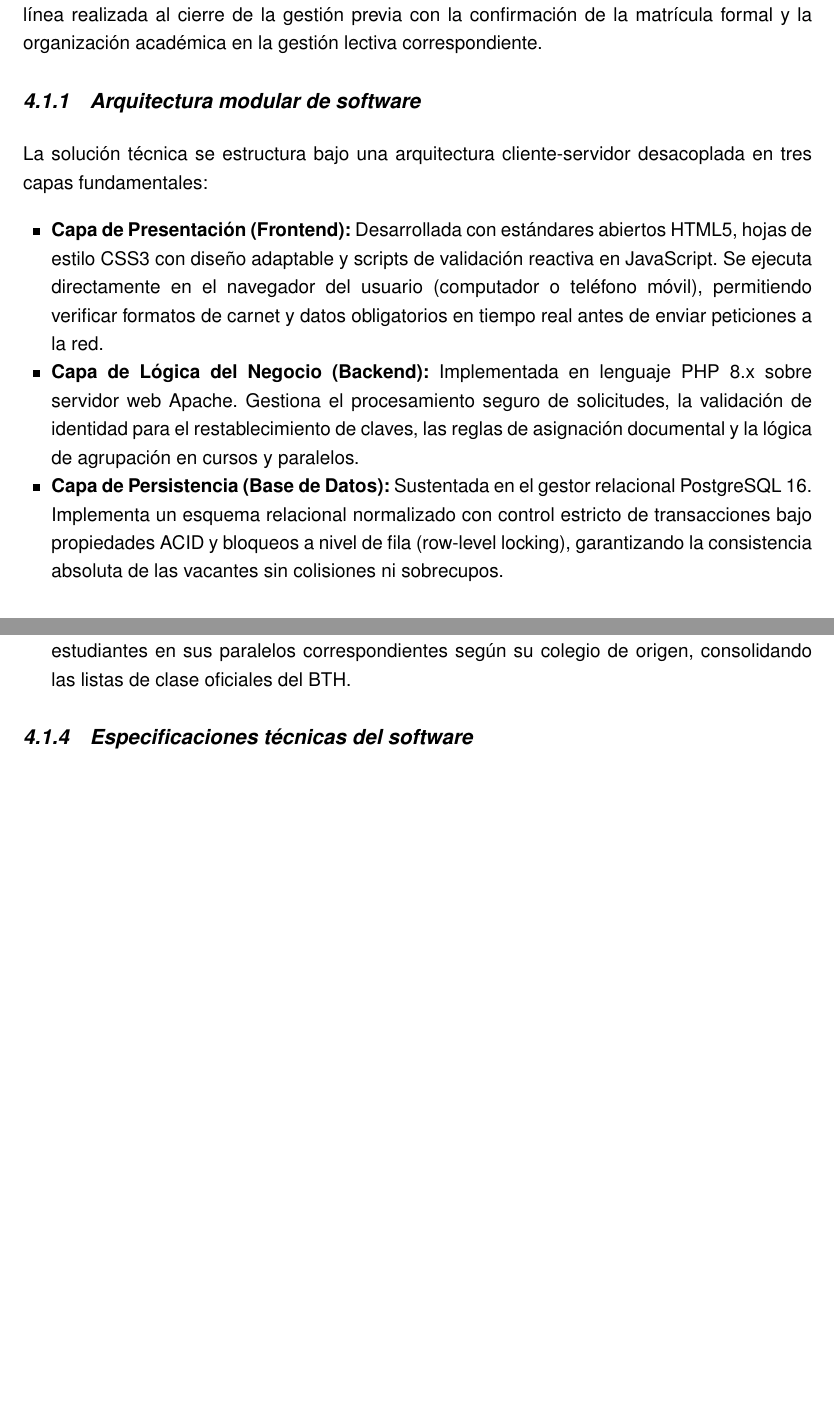
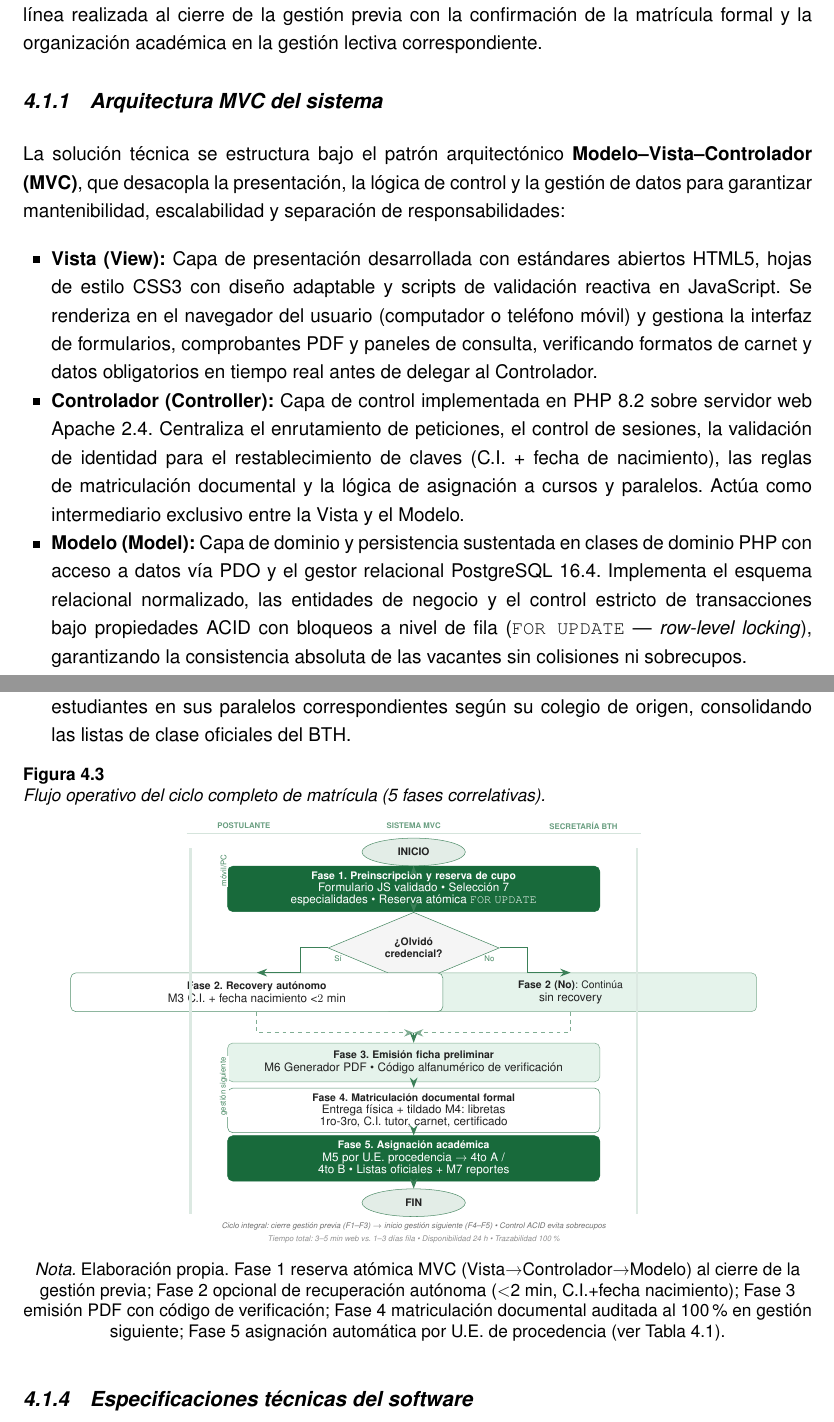
Before and after one commit to heidyquirogacolque/proyecto-grado-innovacion, a LaTeX document (main.tex, which reads capitulos/04_desarrollo_innovacion/diseno.tex, imagenes/flujo_matricula.tex, tablas/especificaciones_tecnicas_ejemplo.tex): two parts of pages 27 and 30 of 58 before the commit and two parts of pages 27 and 30 of 59 after it, joined at a grey line, cut so that both start at the same text, the shorter picture padded with empty space. Compiled offline with pdfLaTeX.

Commit message:
diagrama de flujo

```diff
--- a/capitulos/04_desarrollo_innovacion/diseno.tex
+++ b/capitulos/04_desarrollo_innovacion/diseno.tex
@@ -3,14 +3,14 @@
 
 El SISTEMA WEB DE INSCRIPCIÓN PARA EL MÓDULO TECNOLÓGICO PRODUCTIVO SAN JULIÁN BTH --- VERSIÓN 2.0 ha sido concebido como una plataforma web integral que abarca la totalidad del ciclo de registro escolar en el MÓDULO TECNOLÓGICO PRODUCTIVO SAN JULIÁN. A diferencia de esquemas parciales, la solución unifica la preinscripción en línea realizada al cierre de la gestión previa con la confirmación de la matrícula formal y la organización académica en la gestión lectiva correspondiente.
 
-\subsection{Arquitectura modular de software}
+\subsection{Arquitectura MVC del sistema}
 
-La solución técnica se estructura bajo una arquitectura cliente-servidor desacoplada en tres capas fundamentales:
+La solución técnica se estructura bajo el patrón arquitectónico \textbf{Modelo--Vista--Controlador (MVC)}, que desacopla la presentación, la lógica de control y la gestión de datos para garantizar mantenibilidad, escalabilidad y separación de responsabilidades:
 
 \begin{itemize}
-    \item \textbf{Capa de Presentación (Frontend):} Desarrollada con estándares abiertos HTML5, hojas de estilo CSS3 con diseño adaptable y scripts de validación reactiva en JavaScript. Se ejecuta directamente en el navegador del usuario (computador o teléfono móvil), permitiendo verificar formatos de carnet y datos obligatorios en tiempo real antes de enviar peticiones a la red.
-    \item \textbf{Capa de Lógica del Negocio (Backend):} Implementada en lenguaje PHP 8.x sobre servidor web Apache. Gestiona el procesamiento seguro de solicitudes, la validación de identidad para el restablecimiento de claves, las reglas de asignación documental y la lógica de agrupación en cursos y paralelos.
-    \item \textbf{Capa de Persistencia (Base de Datos):} Sustentada en el gestor relacional PostgreSQL 16. Implementa un esquema relacional normalizado con control estricto de transacciones bajo propiedades ACID y bloqueos a nivel de fila (row-level locking), garantizando la consistencia absoluta de las vacantes sin colisiones ni sobrecupos.
+    \item \textbf{Vista (View):} Capa de presentación desarrollada con estándares abiertos HTML5, hojas de estilo CSS3 con diseño adaptable y scripts de validación reactiva en JavaScript. Se renderiza en el navegador del usuario (computador o teléfono móvil) y gestiona la interfaz de formularios, comprobantes PDF y paneles de consulta, verificando formatos de carnet y datos obligatorios en tiempo real antes de delegar al Controlador.
+    \item \textbf{Controlador (Controller):} Capa de control implementada en PHP 8.2 sobre servidor web Apache 2.4. Centraliza el enrutamiento de peticiones, el control de sesiones, la validación de identidad para el restablecimiento de claves (C.I. + fecha de nacimiento), las reglas de matriculación documental y la lógica de asignación a cursos y paralelos. Actúa como intermediario exclusivo entre la Vista y el Modelo.
+    \item \textbf{Modelo (Model):} Capa de dominio y persistencia sustentada en clases de dominio PHP con acceso a datos vía PDO y el gestor relacional PostgreSQL 16.4. Implementa el esquema relacional normalizado, las entidades de negocio y el control estricto de transacciones bajo propiedades ACID con bloqueos a nivel de fila (\texttt{FOR UPDATE} — \textit{row-level locking}), garantizando la consistencia absoluta de las vacantes sin colisiones ni sobrecupos.
 \end{itemize}
 
 \begin{figure}[htbp]
@@ -59,6 +60,16 @@ La operación del sistema se articula en cinco fases correlativas:
     \item \textbf{Fase 5 (Asignación académica en cursos y paralelos):} El sistema agrupa a los estudiantes en sus paralelos correspondientes según su colegio de origen, consolidando las listas de clase oficiales del BTH.
 \end{enumerate}
 
+\begin{figure}[htbp]
+    \centering
+    \caption{Flujo operativo del ciclo completo de matrícula (5 fases correlativas).}
+    \label{fig:flujo_matricula}
+    \resizebox{0.88\textwidth}{!}{%
+        \input{imagenes/flujo_matricula}
+    }
+    \notafigura{Elaboración propia. Fase 1 reserva atómica MVC (Vista→Controlador→Modelo) al cierre de la gestión previa; Fase 2 opcional de recuperación autónoma ($<$2 min, C.I.+fecha nacimiento); Fase 3 emisión PDF con código de verificación; Fase 4 matriculación documental auditada al 100\% en gestión siguiente; Fase 5 asignación automática por U.E. de procedencia (ver Tabla~\ref{tab:especificaciones_tecnicas}).}
+\end{figure}
+
 \subsection{Especificaciones técnicas del software}
 
 En la Tabla~\ref{tab:especificaciones_tecnicas} se resumen los parámetros técnicos, tecnologías aplicadas y requerimientos de entorno que sustentan la plataforma.
--- /dev/null
+++ b/imagenes/flujo_matricula.tex
@@ -0,0 +1,132 @@
+% ============================================================
+% Flujo Operativo del Ciclo Completo de Matrícula — Cap. 4.1.3
+% 5 Fases correlativas (F1 Preinscripción → F5 Asignación)
+% Proyecto BTH V2.0 — MTP San Julián
+% Formato: TikZ flowchart vertical con decisión opcional Fase 2
+% Uso: \input{imagenes/flujo_matricula} dentro de figure
+% ============================================================
+\begin{tikzpicture}[
+    fase/.style={
+        rectangle, rounded corners=4pt,
+        draw=primary!75, fill=white,
+        text=darktext, align=center,
+        font=\scriptsize,
+        text width=9.8cm, minimum height=1.05cm,
+        inner sep=4pt
+    },
+    fasePrimary/.style={
+        rectangle, rounded corners=4pt,
+        draw=primary, fill=primary,
+        text=white, align=center,
+        font=\scriptsize\bfseries,
+        text width=9.8cm, minimum height=1.05cm,
+        inner sep=4pt
+    },
+    faseLight/.style={
+        rectangle, rounded corners=4pt,
+        draw=primary!55, fill=secondary!12,
+        text=darktext, align=center,
+        font=\scriptsize,
+        text width=9.8cm, minimum height=1.05cm,
+        inner sep=4pt
+    },
+    decision/.style={
+        diamond, aspect=2.4,
+        draw=primary!80, fill=lightgray,
+        text=darktext, align=center,
+        font=\scriptsize\bfseries,
+        inner sep=3pt, text width=2.6cm
+    },
+    terminator/.style={
+        ellipse,
+        draw=primary!75, fill=primary!12,
+        text=darktext, align=center,
+        font=\scriptsize\bfseries,
+        minimum width=2.8cm, minimum height=0.75cm
+    },
+    flecha/.style={
+        -{Stealth[length=2.8mm,width=2.1mm]},
+        thick, draw=primary!85
+    },
+    flechaDashed/.style={
+        -{Stealth[length=2.6mm,width=2mm]},
+        thick, draw=primary!55, dashed
+    },
+    etiqueta/.style={
+        font=\tiny, text=primary!80, fill=white, inner sep=1pt
+    },
+    nota/.style={
+        font=\tiny\itshape, text=darktext!65, align=center
+    },
+    actor/.style={
+        font=\tiny\bfseries, text=primary!65, align=center
+    }
+]
+
+% --- Actores superiores (sutil) ---
+\node[actor] at (-4.6, 5.55) {POSTULANTE};
+\node[actor] at (0, 5.55) {SISTEMA MVC};
+\node[actor] at (4.6, 5.55) {SECRETARÍA BTH};
+\draw[primary!18, thick] (-6.15, 5.35) -- (6.15, 5.35);
+
+% --- INICIO ---
+\node[terminator] (inicio) at (0, 4.85) {INICIO};
+
+% --- FASE 1 ---
+\node[fasePrimary] (f1) at (0, 3.85) {\textbf{Fase 1. Preinscripción y reserva de cupo}\\ \footnotesize\normalfont Formulario JS validado \textbullet{} Selección 7 especialidades \textbullet{} Reserva atómica \texttt{FOR UPDATE}};
+
+% Flecha inicio -> F1
+\draw[flecha] (inicio.south) -- (f1.north);
+\node[etiqueta, rotate=90] at (-5.15, 4.35) {móvil/PC};
+
+% --- DECISIÓN Fase 2 ---
+\node[decision] (dec2) at (0, 2.25) {¿Olvidó\\credencial?};
+
+\draw[flecha] (f1.south) -- (dec2.north);
+
+% Rama NO (continúa)
+\node[faseLight] (f2no) at (4.25, 1.05) {\textbf{Fase 2 (No)}: Continúa\\ \footnotesize\normalfont sin recovery};
+
+% Rama SI — Recuperación
+\node[fase] (f2si) at (-4.25, 1.05) {\textbf{Fase 2. Recovery autónomo}\\ \footnotesize\normalfont M3 C.I. + fecha nacimiento <$2$ min};
+
+\draw[flecha] (dec2.west) -- ++(-0.75,0) |- (f2si.north);
+\node[etiqueta] at (-2.05, 1.95) {Sí};
+\draw[flecha] (dec2.east) -- ++(0.75,0) |- (f2no.north);
+\node[etiqueta] at (2.05, 1.95) {No};
+
+% Convergencia hacia Fase 3
+\coordinate (conv) at (0, -0.05);
+\draw[flechaDashed] (f2si.south) -- (-4.25, -0.05) -- (conv);
+\draw[flechaDashed] (f2no.south) -- (4.25, -0.05) -- (conv);
+
+% --- FASE 3 ---
+\node[faseLight] (f3) at (0, -0.85) {\textbf{Fase 3. Emisión ficha preliminar}\\ \footnotesize\normalfont M6 Generador PDF \textbullet{} Código alfanumérico de verificación};
+
+\draw[flecha] (conv) -- (f3.north);
+
+% --- FASE 4 ---
+\node[fase] (f4) at (0, -2.15) {\textbf{Fase 4. Matriculación documental formal}\\ \footnotesize\normalfont Entrega física + tildado M4: libretas 1ro-3ro, C.I. tutor, carnet, certificado};
+
+\draw[flecha] (f3.south) -- (f4.north);
+\node[etiqueta, rotate=90] at (-5.15, -1.50) {gestión siguiente};
+
+% --- FASE 5 ---
+\node[fasePrimary] (f5) at (0, -3.45) {\textbf{Fase 5. Asignación académica}\\ \footnotesize\normalfont M5 por U.E. procedencia → 4to A / 4to B \textbullet{} Listas oficiales + M7 reportes};
+
+\draw[flecha] (f4.south) -- (f5.north);
+
+% --- FIN ---
+\node[terminator] (fin) at (0, -4.65) {FIN};
+
+\draw[flecha] (f5.south) -- (fin.north);
+
+% --- Línea lateral actor (vertical sutil) ---
+\draw[primary!15, line width=1.8pt] (-6.05, 4.95) -- (-6.05, -4.95);
+\draw[primary!15, line width=1.8pt] (6.05, 4.95) -- (6.05, -4.95);
+
+% --- Notas inferiores ---
+\node[nota] at (0, -5.30) {Ciclo integral: cierre gestión previa (F1--F3) $\rightarrow$ inicio gestión siguiente (F4--F5) \textbullet{} Control ACID evita sobrecupos};
+\node[nota, text=darktext!50] at (0, -5.65) {Tiempo total: 3--5 min web vs. 1--3 días fila \textbullet{} Disponibilidad 24 h \textbullet{} Trazabilidad 100\%};
+
+\end{tikzpicture}
--- a/tablas/especificaciones_tecnicas_ejemplo.tex
+++ b/tablas/especificaciones_tecnicas_ejemplo.tex
@@ -6,4 +6,3 @@
         \toprule
         \textbf{Componente / Módulo} & \textbf{Tecnología / Parámetro} & \textbf{Especificación / Característica} \\
         \midrule
-        Capa de Presentación (Frontend) & HTML5, CSS3, JavaScript ES6 & Interfaz responsiva adaptable a móviles y PC, validación reactiva de campos en cliente. \\
```
Also changed, not shown: imagenes/arquitectura_tres_capas.tex (+100 -56 lines), capitulos/04_desarrollo_innovacion/diseno.tex (5 more changed lines), tablas/especificaciones_tecnicas_ejemplo.tex (5 more changed lines).
